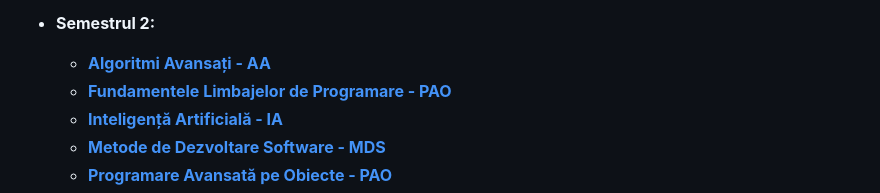
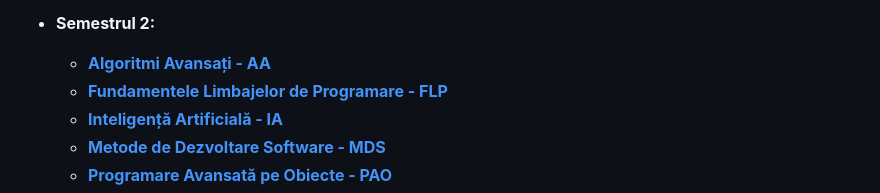
Before and after one commit to angiflutur/FMI-materials-2021-2024, a Markdown page: README.md, the part around one of its changes. Rendered like a GitHub page.

```diff
--- a/README.md
+++ b/README.md
@@ -28,7 +28,7 @@
 
 - **Semestrul 2:**
 	* **[Algoritmi Avansați - AA](https://github.com/angiflutur/FMI-materials-2021-2024/tree/main/Anul%202/Semestrul%202/Algoritmi%20Avansati)**
-	* **[Fundamentele Limbajelor de Programare - PAO](https://github.com/angiflutur/FMI-materials-2021-2024/tree/main/Anul%202/Semestrul%202/Fundamentele%20Limbajelor%20de%20Programare)**
+	* **[Fundamentele Limbajelor de Programare - FLP](https://github.com/angiflutur/FMI-materials-2021-2024/tree/main/Anul%202/Semestrul%202/Fundamentele%20Limbajelor%20de%20Programare)**
 	* **[Inteligență Artificială - IA](https://github.com/angiflutur/FMI-materials-2021-2024/tree/main/Anul%202/Semestrul%202/Inteligenta%20Artificiala)**
 	* **[Metode de Dezvoltare Software - MDS](https://github.com/angiflutur/FMI-materials-2021-2024/tree/main/Anul%202/Semestrul%202/Metode%20de%20Dezvoltare%20Software/Curs)**
 	* **[Programare Avansată pe Obiecte - PAO](https://github.com/angiflutur/FMI-materials-2021-2024/tree/main/Anul%202/Semestrul%202/Programare%20Avansata%20pe%20Obiecte)**
```
Also changed, not shown: other parts of README.md (+0 -1 lines).
